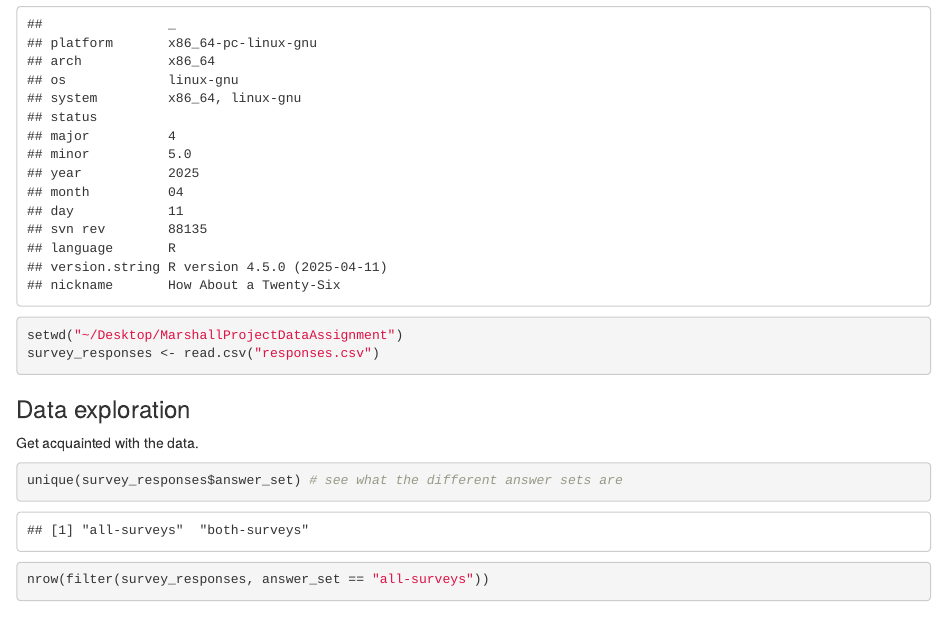
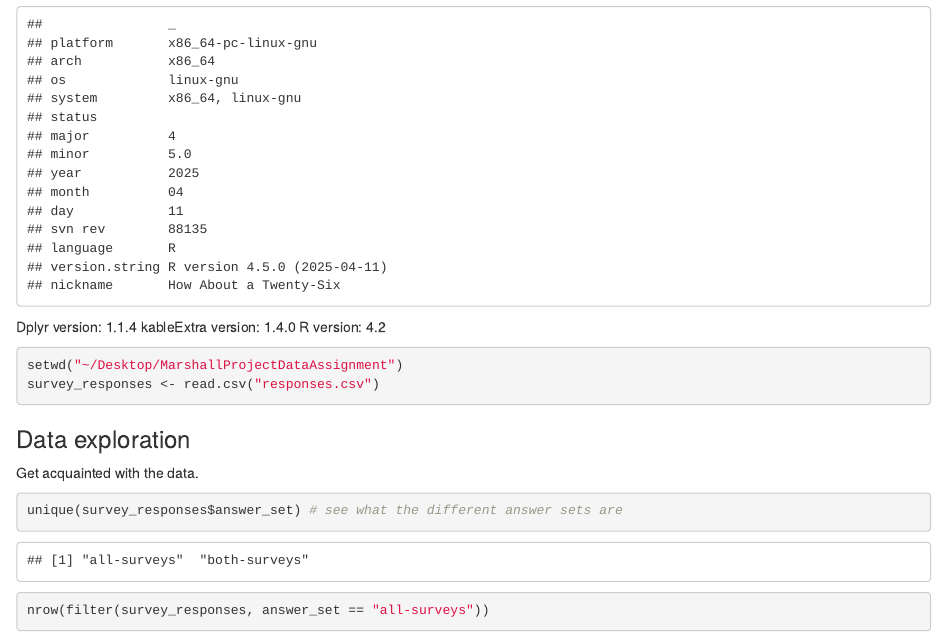
Before and after one commit to natasha-ul/Data-Assignment, an R Markdown document (Data-Assignment.Rmd): the page in a window 1100 px wide, from 420 px down. Rendered offline with R 4.5, knitr and Pandoc, with nearby package versions.

Commit message:
Update Data-Assignment.Rmd

````diff
--- a/Data-Assignment.Rmd
+++ b/Data-Assignment.Rmd
@@ -16,6 +16,9 @@ packageVersion('dplyr')
 packageVersion('kableExtra')
 R.version
 ```
+Dplyr version: 1.1.4
+kableExtra version: 1.4.0
+R version: 4.2
 
 ```{r}
 setwd("~/Desktop/MarshallProjectDataAssignment")
````
